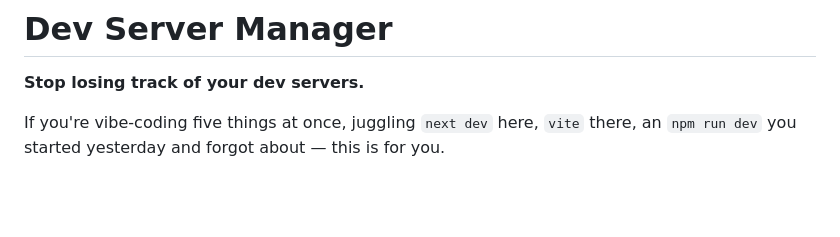
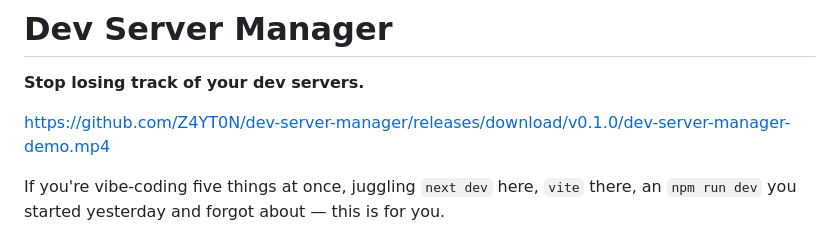
Before and after one commit to Z4YT0N/dev-server-manager, a Markdown page: README.md, the part around the change. Rendered like a GitHub page; blank space fills up the shorter version.

Commit message:
Embed demo video at top of README

```diff
--- a/README.md
+++ b/README.md
@@ -1,6 +1,8 @@
 # Dev Server Manager
 
 **Stop losing track of your dev servers.**
+
+https://github.com/Z4YT0N/dev-server-manager/releases/download/v0.1.0/dev-server-manager-demo.mp4
 
 If you're vibe-coding five things at once, juggling `next dev` here, `vite` there, an `npm run dev` you started yesterday and forgot about — this is for you.
 
```
